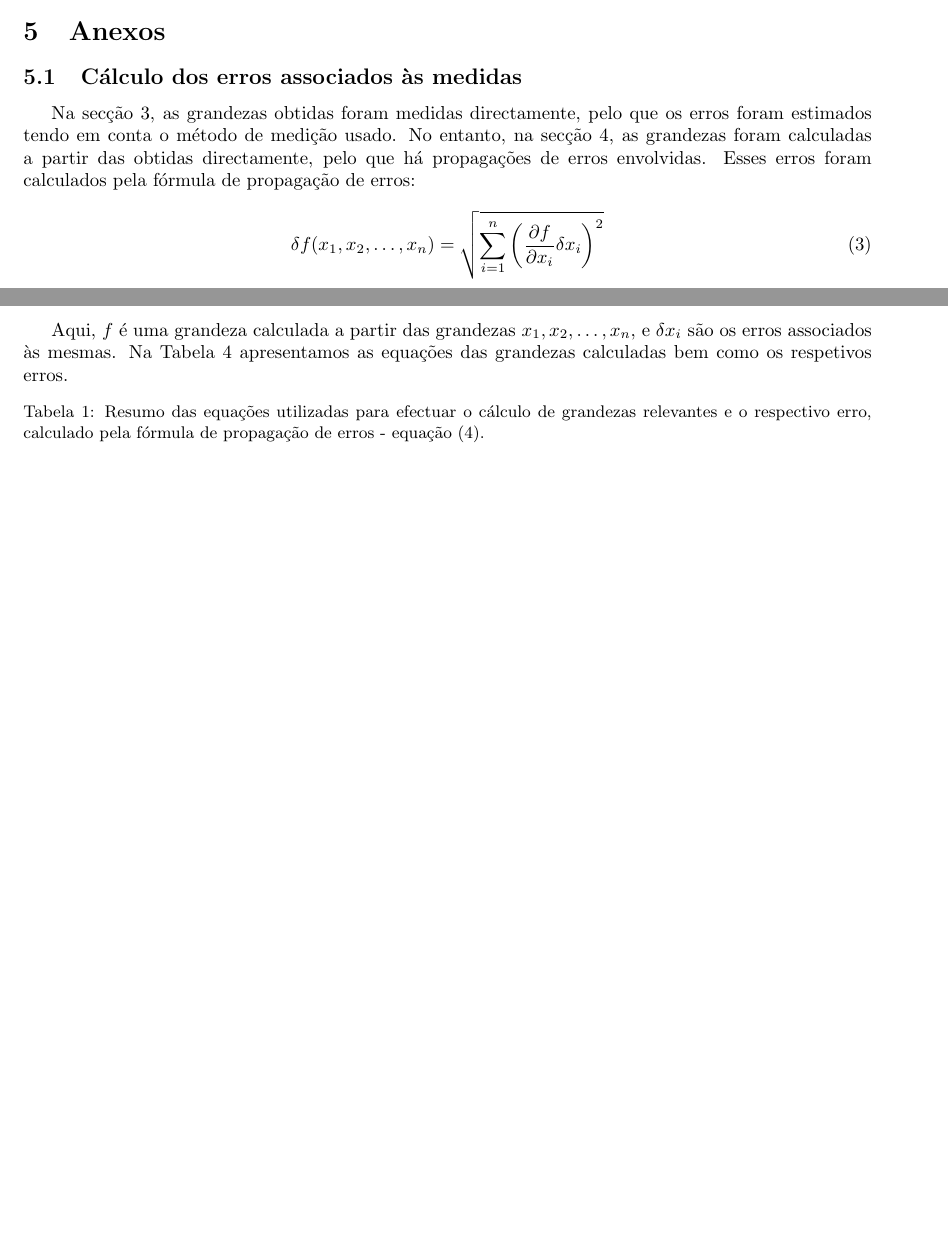
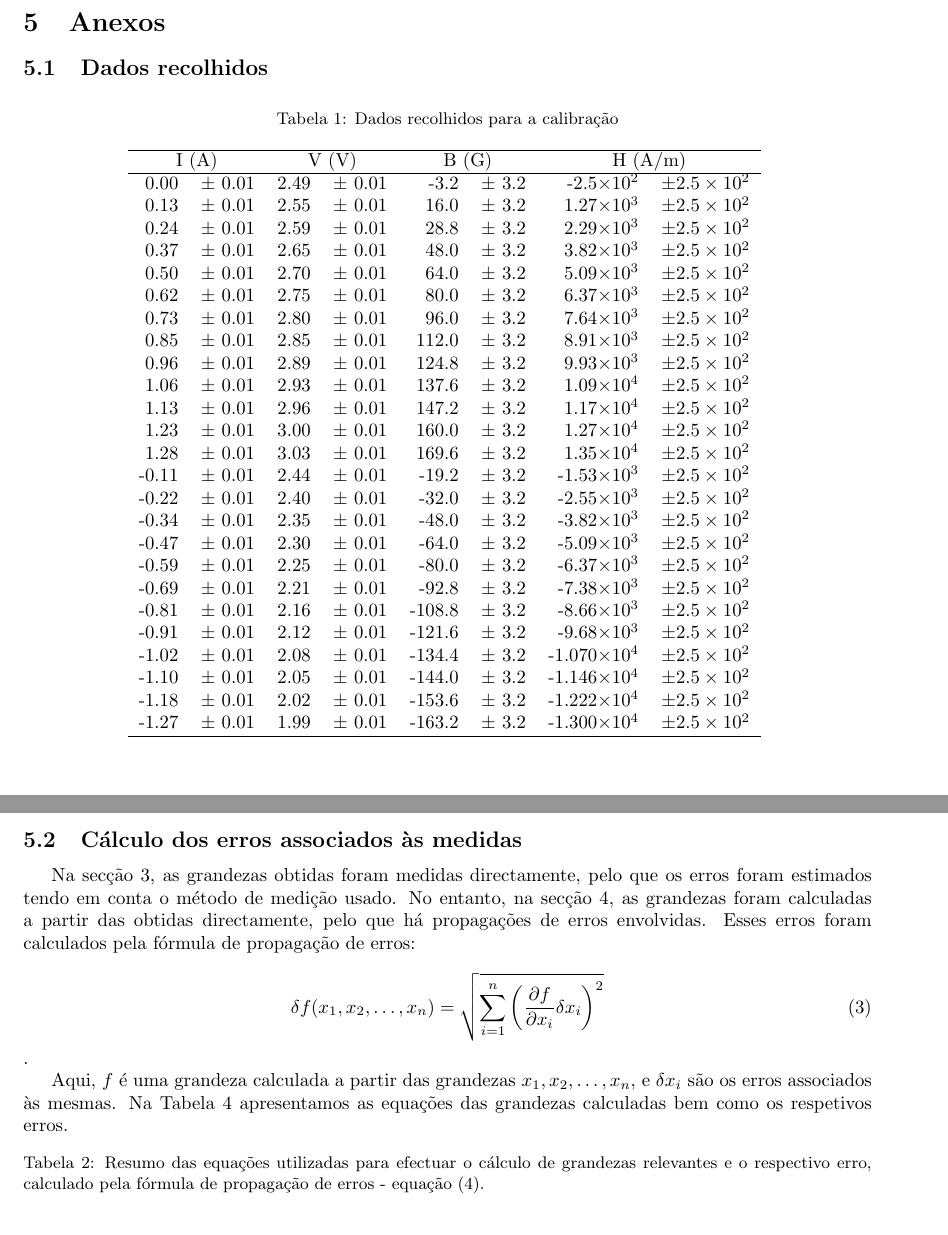
Before and after one commit to andrepd/electro, a LaTeX document (src/relatorio.tex): two parts of pages 2 and 3 of 3 before the commit and two parts of pages 3 and 4 of 4 after it, joined at a grey line, cut so that both start at the same text, the shorter picture padded with empty space. Compiled offline with pdfLaTeX.

Commit message:
Mudancas ao relatorio, novamente

```diff
--- a/src/relatorio.tex
+++ b/src/relatorio.tex
@@ -73,4 +75,43 @@ Com os resultados obtidos, realizámos um gráfico de $B(H)$ na presença do fer
 \section{Anexos}
+\subsection{Dados recolhidos}
+\begin{table}[htbp]
+\center
+\caption{Dados recolhidos para a calibração}
+\begin{tabular}{rlrlrlrl}
+\hline
+\multicolumn{ 2}{c}{I (A)} & \multicolumn{ 2}{c}{V (V)} & \multicolumn{ 2}{c}{B (G)} & \multicolumn{ 2}{c}{H (A/m)} \\ \hline
+
+0.00 & $\pm$ 0.01 & 2.49 & $\pm$ 0.01 & -3.2 & $\pm$ 3.2 & -2.5$\times 10^{2}$ & $\pm 2.5 \times 10^{2}$  \\
+0.13 & $\pm$ 0.01 & 2.55 & $\pm$ 0.01 & 16.0 & $\pm$ 3.2 & 1.27$\times 10^{3}$ & $\pm 2.5 \times 10^{2}$  \\
+0.24 & $\pm$ 0.01 & 2.59 & $\pm$ 0.01 & 28.8 & $\pm$ 3.2 & 2.29$\times 10^{3}$ & $\pm 2.5 \times 10^{2}$  \\
+0.37 & $\pm$ 0.01 & 2.65 & $\pm$ 0.01 & 48.0 & $\pm$ 3.2 & 3.82$\times 10^{3}$ & $\pm 2.5 \times 10^{2}$  \\
+0.50 & $\pm$ 0.01 & 2.70 & $\pm$ 0.01 & 64.0 & $\pm$ 3.2 & 5.09$\times 10^{3}$ & $\pm 2.5 \times 10^{2}$  \\
+0.62 & $\pm$ 0.01 & 2.75 & $\pm$ 0.01 & 80.0 & $\pm$ 3.2 & 6.37$\times 10^{3}$ & $\pm 2.5 \times 10^{2}$  \\
+0.73 & $\pm$ 0.01 & 2.80 & $\pm$ 0.01 & 96.0 & $\pm$ 3.2 & 7.64$\times 10^{3}$ & $\pm 2.5 \times 10^{2}$  \\
+0.85 & $\pm$ 0.01 & 2.85 & $\pm$ 0.01 & 112.0 & $\pm$ 3.2 & 8.91$\times 10^{3}$ & $\pm 2.5 \times 10^{2}$  \\
+0.96 & $\pm$ 0.01 & 2.89 & $\pm$ 0.01 & 124.8 & $\pm$ 3.2 & 9.93$\times 10^{3}$ & $\pm 2.5 \times 10^{2}$  \\
+1.06 & $\pm$ 0.01 & 2.93 & $\pm$ 0.01 & 137.6 & $\pm$ 3.2 & 1.09$\times 10^{4}$ & $\pm 2.5 \times 10^{2}$  \\
+1.13 & $\pm$ 0.01 & 2.96 & $\pm$ 0.01 & 147.2 & $\pm$ 3.2 & 1.17$\times 10^{4}$ & $\pm 2.5 \times 10^{2}$  \\
+1.23 & $\pm$ 0.01 & 3.00 & $\pm$ 0.01 & 160.0 & $\pm$ 3.2 & 1.27$\times 10^{4}$ & $\pm 2.5 \times 10^{2}$  \\
+1.28 & $\pm$ 0.01 & 3.03 & $\pm$ 0.01 & 169.6 & $\pm$ 3.2 & 1.35$\times 10^{4}$ & $\pm 2.5 \times 10^{2}$  \\
+-0.11 & $\pm$ 0.01 & 2.44 & $\pm$ 0.01 & -19.2 & $\pm$ 3.2 & -1.53$\times 10^{3}$ & $\pm 2.5 \times 10^{2}$  \\
+-0.22 & $\pm$ 0.01 & 2.40 & $\pm$ 0.01 & -32.0 & $\pm$ 3.2 & -2.55$\times 10^{3}$ & $\pm 2.5 \times 10^{2}$  \\
+-0.34 & $\pm$ 0.01 & 2.35 & $\pm$ 0.01 & -48.0 & $\pm$ 3.2 & -3.82$\times 10^{3}$ & $\pm 2.5 \times 10^{2}$  \\
+-0.47 & $\pm$ 0.01 & 2.30 & $\pm$ 0.01 & -64.0 & $\pm$ 3.2 & -5.09$\times 10^{3}$ & $\pm 2.5 \times 10^{2}$  \\
+-0.59 & $\pm$ 0.01 & 2.25 & $\pm$ 0.01 & -80.0 & $\pm$ 3.2 & -6.37$\times 10^{3}$ & $\pm 2.5 \times 10^{2}$  \\
+-0.69 & $\pm$ 0.01 & 2.21 & $\pm$ 0.01 & -92.8 & $\pm$ 3.2 & -7.38$\times 10^{3}$ & $\pm 2.5 \times 10^{2}$  \\
+-0.81 & $\pm$ 0.01 & 2.16 & $\pm$ 0.01 & -108.8 & $\pm$ 3.2 & -8.66$\times 10^{3}$ & $\pm 2.5 \times 10^{2}$  \\
+-0.91 & $\pm$ 0.01 & 2.12 & $\pm$ 0.01 & -121.6 & $\pm$ 3.2 & -9.68$\times 10^{3}$ & $\pm 2.5 \times 10^{2}$  \\
+-1.02 & $\pm$ 0.01 & 2.08 & $\pm$ 0.01 & -134.4 & $\pm$ 3.2 & -1.070$\times 10^{4}$ & $\pm 2.5 \times 10^{2}$  \\
+-1.10 & $\pm$ 0.01 & 2.05 & $\pm$ 0.01 & -144.0 & $\pm$ 3.2 & -1.146$\times 10^{4}$ & $\pm 2.5 \times 10^{2}$  \\
+-1.18 & $\pm$ 0.01 & 2.02 & $\pm$ 0.01 & -153.6 & $\pm$ 3.2 & -1.222$\times 10^{4}$ & $\pm 2.5 \times 10^{2}$  \\
+-1.27 & $\pm$ 0.01 & 1.99 & $\pm$ 0.01 & -163.2 & $\pm$ 3.2 & -1.300$\times 10^{4}$ & $\pm 2.5 \times 10^{2}$  \\
+\hline
+\end{tabular}
+\label{calibracao}
+
+\end{table}
+\newpage
 \subsection{Cálculo dos erros associados às medidas}
 Na secção 3, as grandezas obtidas foram medidas directamente, pelo que os erros foram estimados tendo em conta o método de medição usado. No entanto, na secção 4, as grandezas foram calculadas a partir das obtidas directamente, pelo que há propagações de erros envolvidas. Esses erros foram calculados pela fórmula de propagação de erros: \begin{equation} \delta f(x_1,x_2,\ldots,x_n)=\sqrt{\sum_{i=1}^{n}\left( \frac{\partial f}{\partial x_i}\delta x_i \right)^2}\end{equation}.
 
```
Also changed, not shown: src/relatorio.tex (2 more changed lines), 1 other file.
